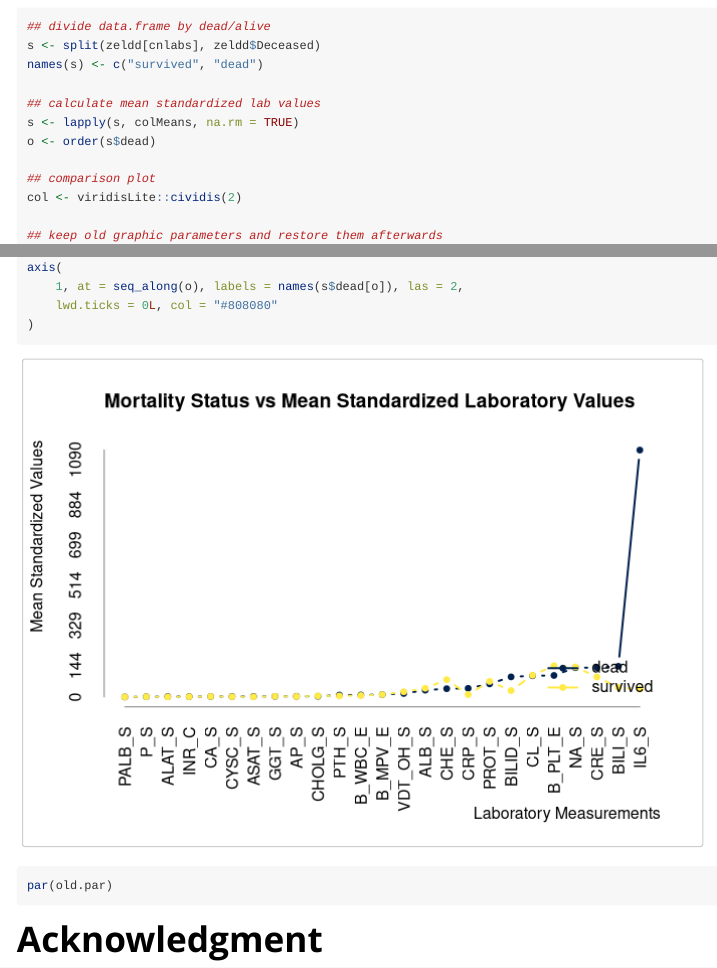
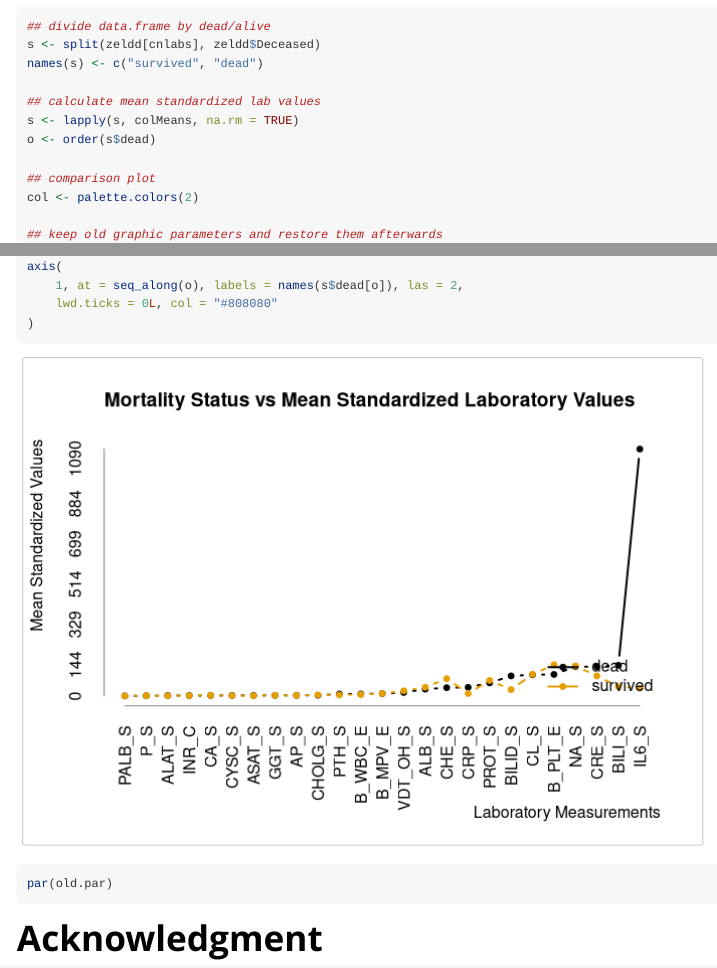
Before and after one commit to ampel-leipzig/ameld, an R Markdown document (vignettes/ameld.Rmd): the page in a window 1100 px wide, from 4120 px down before the commit and from 4640 px down after it, so that both start at the same text, and a second part further down, joined at a grey line. Rendered offline with R 4.5, knitr and Pandoc, with nearby package versions; some code elsewhere in the file could not run offline; common packages that the code uses without loading them are loaded.

Commit message:
feat: drop viridisLite dependency

```diff
--- a/R/plot.R
+++ b/R/plot.R
@@ -35,7 +35,7 @@ plot_surv <- function(
     ylab = "Overall survival probability",
     mark.time = TRUE,
     conf.int = FALSE,
-    col = cividis(max(1L, length(x$strata))),
+    col = palette.colors(max(1L, length(x$strata))),
     times,
     ...) {
 
--- a/vignettes/ameld.Rmd
+++ b/vignettes/ameld.Rmd
@@ -145,7 +145,7 @@ s <- lapply(s, colMeans, na.rm = TRUE)
 o <- order(s$dead)
 
 ## comparison plot
-col <- viridisLite::cividis(2)
+col <- palette.colors(2)
 
 ## keep old graphic parameters and restore them afterwards
 old.par <- par(no.readonly = TRUE)
```
Also changed, not shown: R/plot.R (2 more changed lines), 5 other files.
